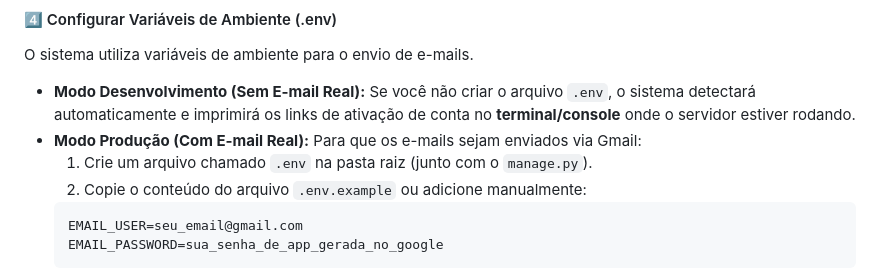
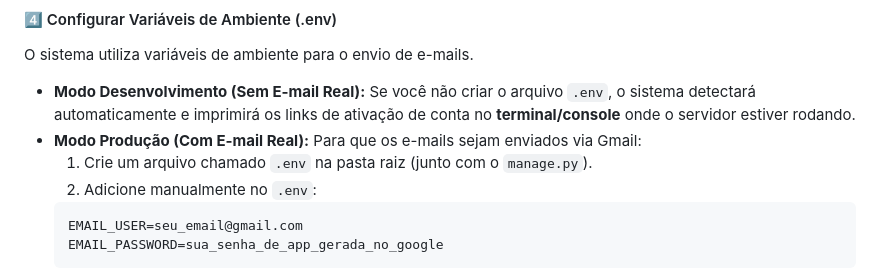
Before and after one commit to brnd1206/Sistema-de-Gestao, a Markdown page: README.md, the part around the change. GitHub-like rendering.

````diff
--- a/README.md
+++ b/README.md
@@ -76,7 +76,7 @@ O sistema utiliza variáveis de ambiente para o envio de e-mails.
 * **Modo Desenvolvimento (Sem E-mail Real):** Se você não criar o arquivo `.env`, o sistema detectará automaticamente e imprimirá os links de ativação de conta no **terminal/console** onde o servidor estiver rodando.
 * **Modo Produção (Com E-mail Real):** Para que os e-mails sejam enviados via Gmail:
     1. Crie um arquivo chamado `.env` na pasta raiz (junto com o `manage.py`).
-    2. Copie o conteúdo do arquivo `.env.example` ou adicione manualmente:
+    2. Adicione manualmente no `.env`:
     ```env
     EMAIL_USER=seu_email@gmail.com
     EMAIL_PASSWORD=sua_senha_de_app_gerada_no_google
````
